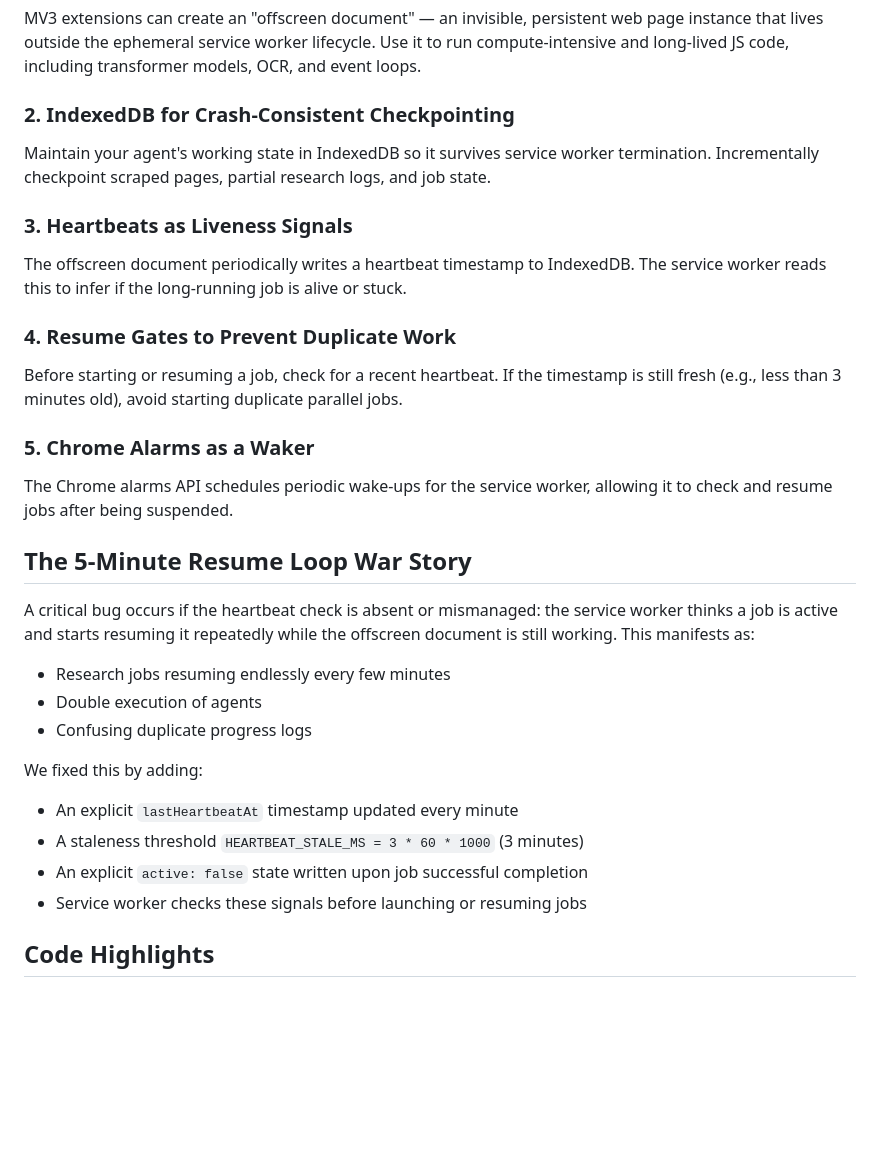
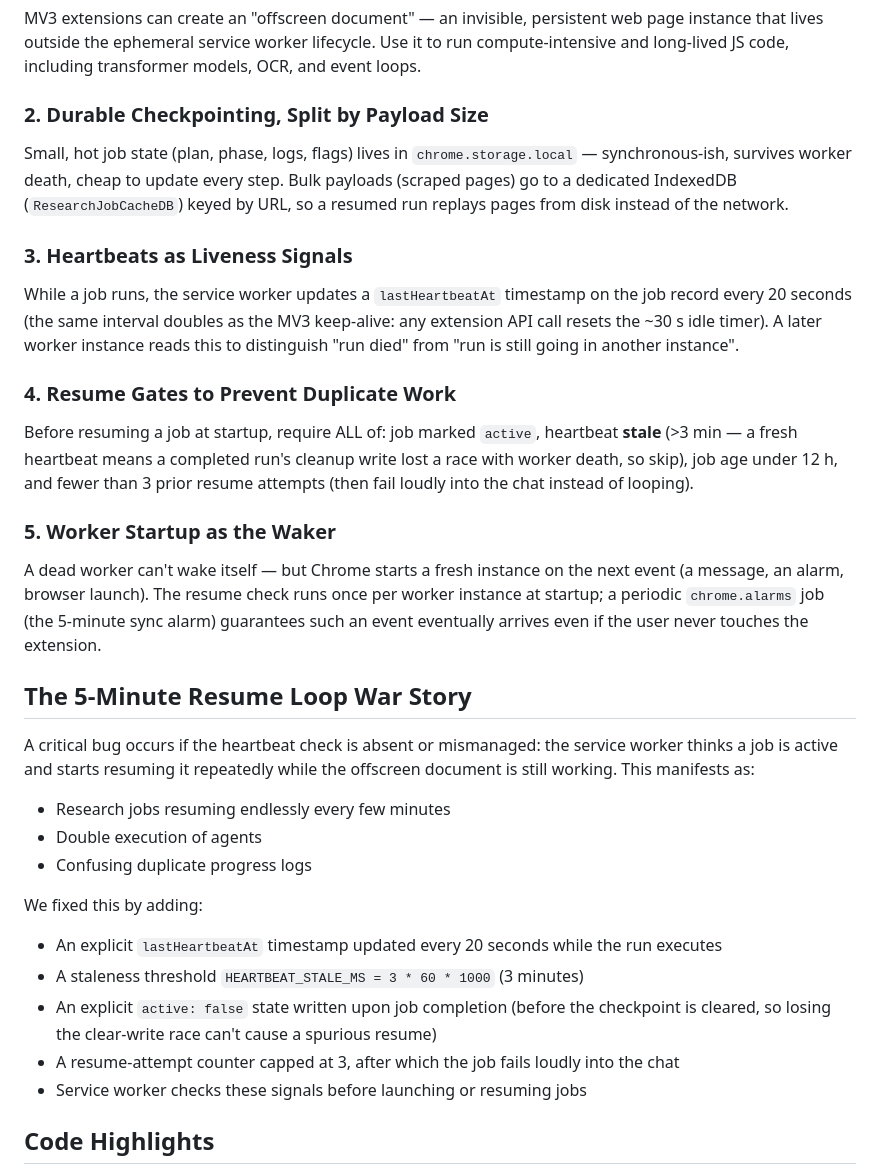
Before and after one commit to astranero/magpie, a Markdown page: docs/MV3-PERSISTENT-AGENT-STATE.md, the part around the change. Rendered like a GitHub page; blank space fills up the shorter version.

```diff
--- a/docs/MV3-PERSISTENT-AGENT-STATE.md
+++ b/docs/MV3-PERSISTENT-AGENT-STATE.md
@@ -22,21 +22,21 @@ The solution combines five interlocking components:
 
 MV3 extensions can create an "offscreen document" — an invisible, persistent web page instance that lives outside the ephemeral service worker lifecycle. Use it to run compute-intensive and long-lived JS code, including transformer models, OCR, and event loops.
 
-### 2. IndexedDB for Crash-Consistent Checkpointing
+### 2. Durable Checkpointing, Split by Payload Size
 
-Maintain your agent's working state in IndexedDB so it survives service worker termination. Incrementally checkpoint scraped pages, partial research logs, and job state.
+Small, hot job state (plan, phase, logs, flags) lives in `chrome.storage.local` — synchronous-ish, survives worker death, cheap to update every step. Bulk payloads (scraped pages) go to a dedicated IndexedDB (`ResearchJobCacheDB`) keyed by URL, so a resumed run replays pages from disk instead of the network.
 
 ### 3. Heartbeats as Liveness Signals
 
-The offscreen document periodically writes a heartbeat timestamp to IndexedDB. The service worker reads this to infer if the long-running job is alive or stuck.
+While a job runs, the service worker updates a `lastHeartbeatAt` timestamp on the job record every 20 seconds (the same interval doubles as the MV3 keep-alive: any extension API call resets the ~30 s idle timer). A later worker instance reads this to distinguish "run died" from "run is still going in another instance".
 
 ### 4. Resume Gates to Prevent Duplicate Work
 
-Before starting or resuming a job, check for a recent heartbeat. If the timestamp is still fresh (e.g., less than 3 minutes old), avoid starting duplicate parallel jobs.
+Before resuming a job at startup, require ALL of: job marked `active`, heartbeat **stale** (>3 min — a fresh heartbeat means a completed run's cleanup write lost a race with worker death, so skip), job age under 12 h, and fewer than 3 prior resume attempts (then fail loudly into the chat instead of looping).
 
-### 5. Chrome Alarms as a Waker
+### 5. Worker Startup as the Waker
 
-The Chrome alarms API schedules periodic wake-ups for the service worker, allowing it to check and resume jobs after being suspended.
+A dead worker can't wake itself — but Chrome starts a fresh instance on the next event (a message, an alarm, browser launch). The resume check runs once per worker instance at startup; a periodic `chrome.alarms` job (the 5-minute sync alarm) guarantees such an event eventually arrives even if the user never touches the extension.
 
 ## The 5-Minute Resume Loop War Story
 
@@ -48,9 +48,10 @@ A critical bug occurs if the heartbeat check is absent or mismanaged: the servic
 
 We fixed this by adding:
 
-- An explicit `lastHeartbeatAt` timestamp updated every minute
+- An explicit `lastHeartbeatAt` timestamp updated every 20 seconds while the run executes
 - A staleness threshold `HEARTBEAT_STALE_MS = 3 * 60 * 1000` (3 minutes)
-- An explicit `active: false` state written upon job successful completion
+- An explicit `active: false` state written upon job completion (before the checkpoint is cleared, so losing the clear-write race can't cause a spurious resume)
+- A resume-attempt counter capped at 3, after which the job fails loudly into the chat
 - Service worker checks these signals before launching or resuming jobs
 
 ## Code Highlights
```
Also changed, not shown: docs/RESEARCH-PIPELINE.md (+20 -1 lines).
